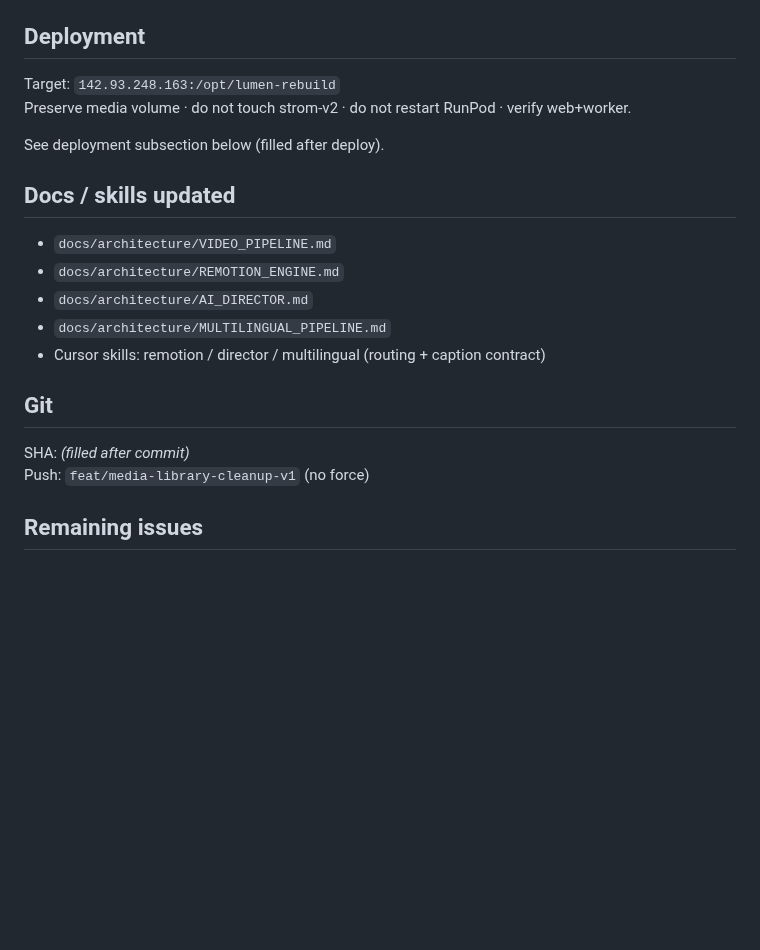
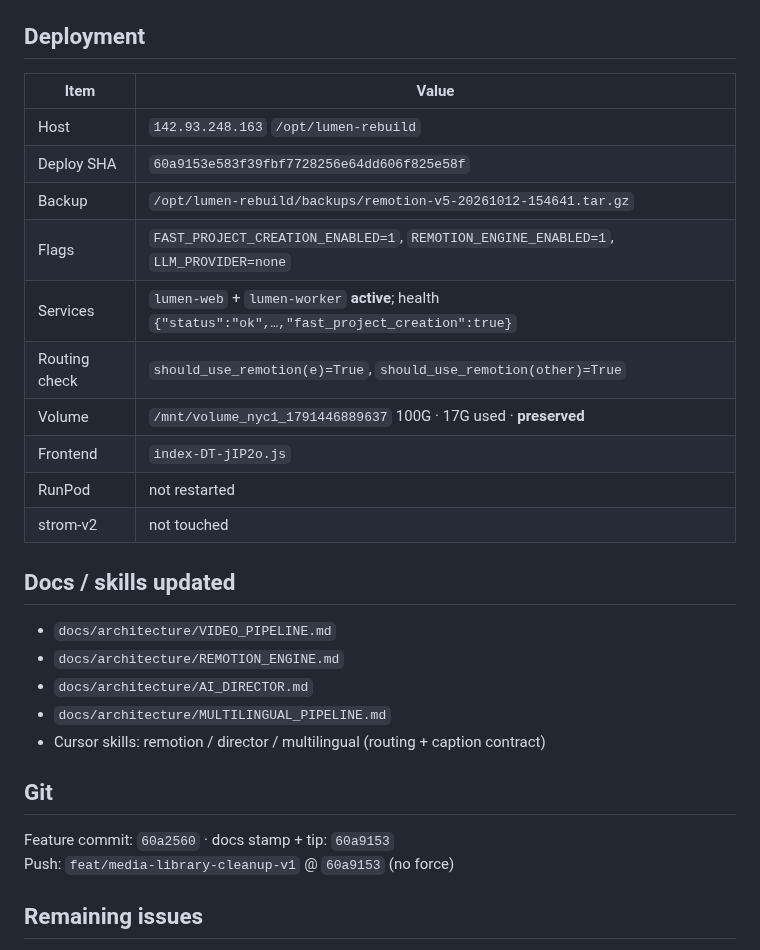
Before and after one commit to akatruk/lumen-3.0, a Markdown page: reports/REMOTION_PRODUCTION_CUTOVER_V5.md, the part around the change. Rendered like a GitHub page; blank space fills up the shorter version.

Commit message:
docs: record Remotion V5 lumen-test deployment status
Co-authored-by: Cursor <cursoragent@cursor.com>

```diff
--- a/reports/REMOTION_PRODUCTION_CUTOVER_V5.md
+++ b/reports/REMOTION_PRODUCTION_CUTOVER_V5.md
@@ -98,10 +98,18 @@ Contract preserved: `ru-RU` / `en-US` / `zh-CN`. Phrase grouping is locale-aware
 
 ## Deployment
 
-Target: `142.93.248.163:/opt/lumen-rebuild`
-Preserve media volume · do not touch strom-v2 · do not restart RunPod · verify web+worker.
-
-See deployment subsection below (filled after deploy).
+| Item | Value |
+| --- | --- |
+| Host | `142.93.248.163` `/opt/lumen-rebuild` |
+| Deploy SHA | `60a9153e583f39fbf7728256e64dd606f825e58f` |
+| Backup | `/opt/lumen-rebuild/backups/remotion-v5-20261012-154641.tar.gz` |
+| Flags | `FAST_PROJECT_CREATION_ENABLED=1`, `REMOTION_ENGINE_ENABLED=1`, `LLM_PROVIDER=none` |
+| Services | `lumen-web` + `lumen-worker` **active**; health `{"status":"ok",…,"fast_project_creation":true}` |
+| Routing check | `should_use_remotion(e)=True`, `should_use_remotion(other)=True` |
+| Volume | `/mnt/volume_nyc1_1791446889637` 100G · 17G used · **preserved** |
+| Frontend | `index-DT-jIP2o.js` |
+| RunPod | not restarted |
+| strom-v2 | not touched |
 
 ## Docs / skills updated
 
@@ -113,8 +121,8 @@ See deployment subsection below (filled after deploy).
 
 ## Git
 
-SHA: _(filled after commit)_
-Push: `feat/media-library-cleanup-v1` (no force)
+Feature commit: `60a2560` · docs stamp + tip: `60a9153`
+Push: `feat/media-library-cleanup-v1` @ `60a9153` (no force)
 
 ## Remaining issues
 
```
